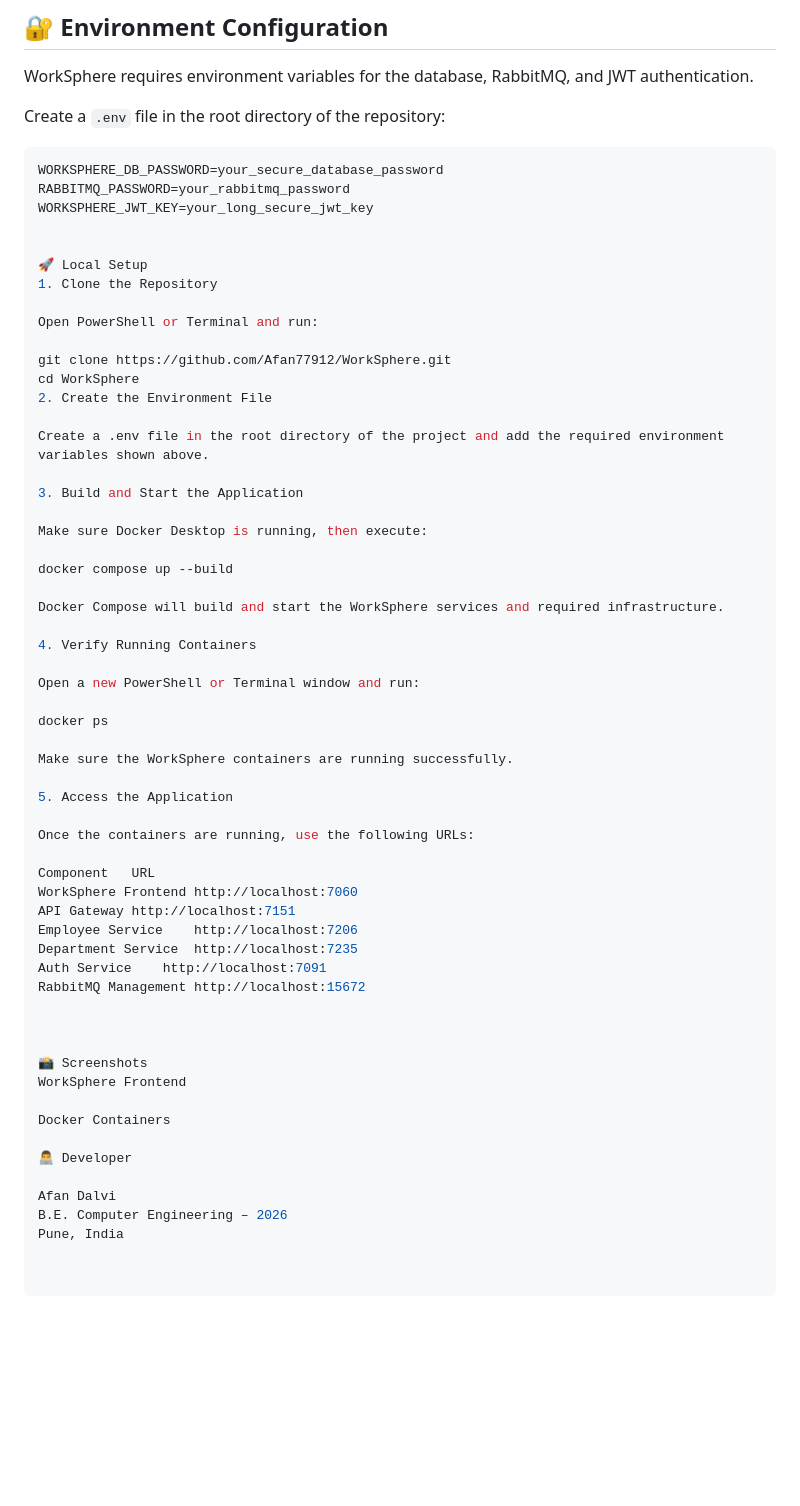
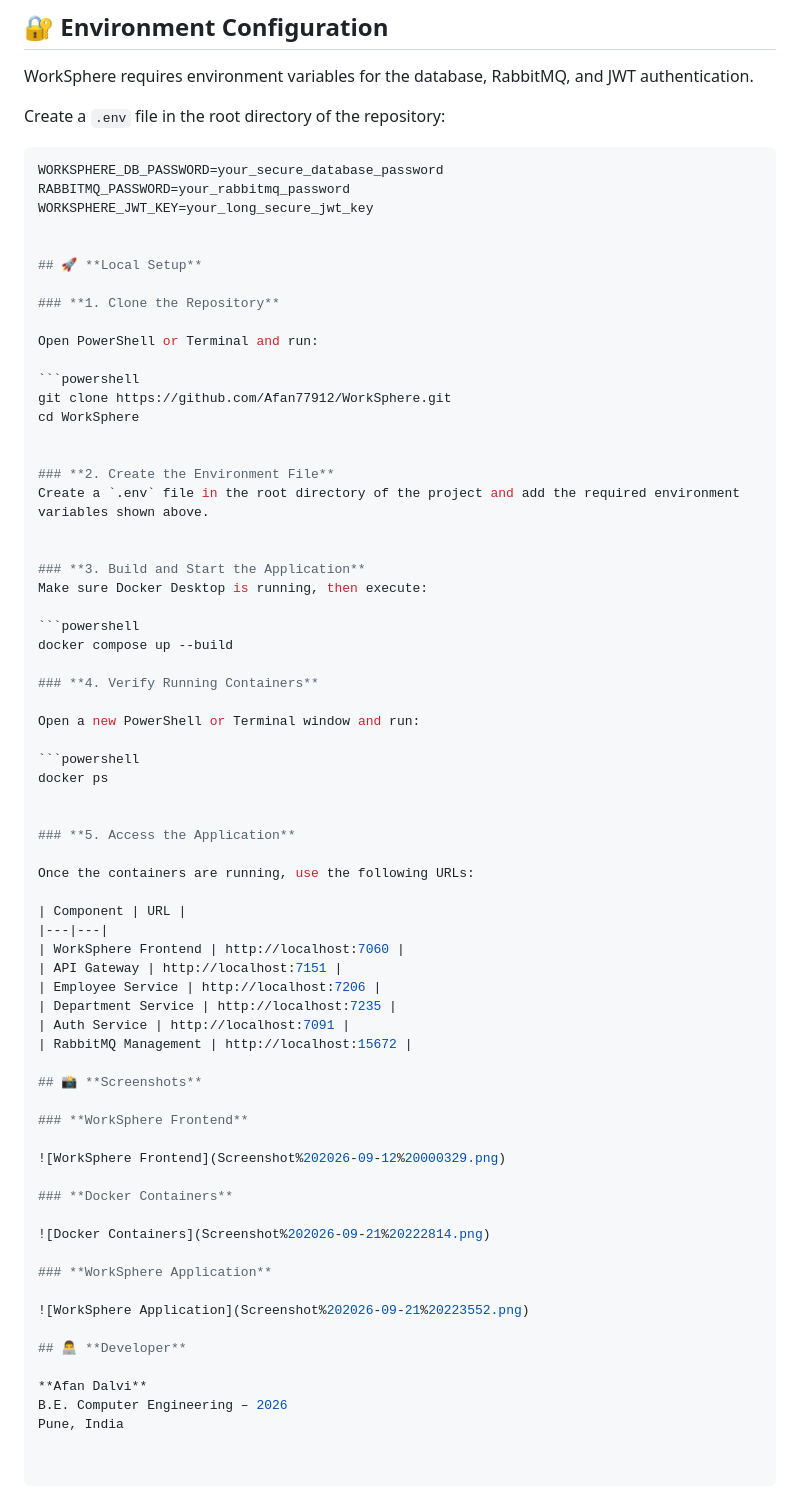
Before and after one commit to Afan77912/WorkSphere, a Markdown page: README.md, the part around the change. GitHub-like rendering; blank space fills up the shorter version.

Commit message:
Update README for local setup instructions and formatting

````diff
--- a/README.md
+++ b/README.md
@@ -116,54 +116,64 @@ RABBITMQ_PASSWORD=your_rabbitmq_password
 WORKSPHERE_JWT_KEY=your_long_secure_jwt_key
 
 
-🚀 Local Setup
-1. Clone the Repository
+## 🚀 **Local Setup**
+
+### **1. Clone the Repository**
 
 Open PowerShell or Terminal and run:
 
+```powershell
 git clone https://github.com/Afan77912/WorkSphere.git
 cd WorkSphere
-2. Create the Environment File
 
-Create a .env file in the root directory of the project and add the required environment variables shown above.
 
-3. Build and Start the Application
+### **2. Create the Environment File**
+Create a `.env` file in the root directory of the project and add the required environment variables shown above.
 
+
+### **3. Build and Start the Application**
 Make sure Docker Desktop is running, then execute:
 
+```powershell
 docker compose up --build
 
-Docker Compose will build and start the WorkSphere services and required infrastructure.
-
-4. Verify Running Containers
+### **4. Verify Running Containers**
 
 Open a new PowerShell or Terminal window and run:
 
+```powershell
 docker ps
 
-Make sure the WorkSphere containers are running successfully.
 
-5. Access the Application
+### **5. Access the Application**
 
 Once the containers are running, use the following URLs:
 
-Component	URL
-WorkSphere Frontend	http://localhost:7060
-API Gateway	http://localhost:7151
-Employee Service	http://localhost:7206
-Department Service	http://localhost:7235
-Auth Service	http://localhost:7091
-RabbitMQ Management	http://localhost:15672
+| Component | URL |
+|---|---|
+| WorkSphere Frontend | http://localhost:7060 |
+| API Gateway | http://localhost:7151 |
+| Employee Service | http://localhost:7206 |
+| Department Service | http://localhost:7235 |
+| Auth Service | http://localhost:7091 |
+| RabbitMQ Management | http://localhost:15672 |
 
+## 📸 **Screenshots**
 
+### **WorkSphere Frontend**
 
-📸 Screenshots
-WorkSphere Frontend
+![WorkSphere Frontend](Screenshot%202026-09-12%20000329.png)
 
-Docker Containers
+### **Docker Containers**
 
-👨‍💻 Developer
+![Docker Containers](Screenshot%202026-09-21%20222814.png)
 
-Afan Dalvi
+### **WorkSphere Application**
+
+![WorkSphere Application](Screenshot%202026-09-21%20223552.png)
+
+## 👨‍💻 **Developer**
+
+**Afan Dalvi**
 B.E. Computer Engineering – 2026
 Pune, India
````
